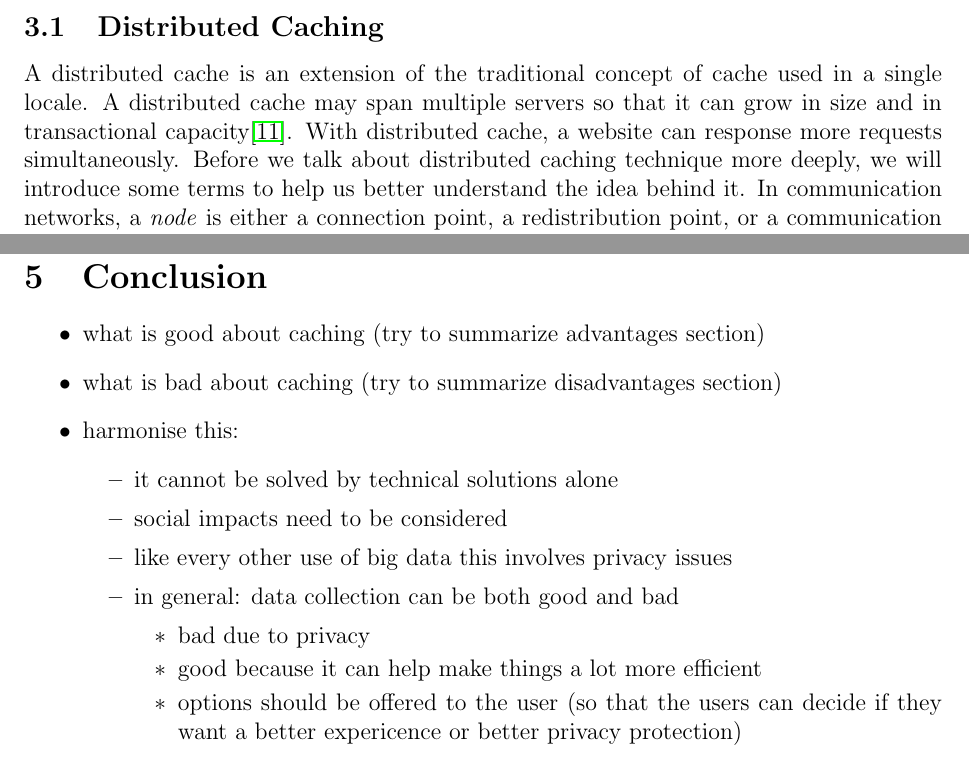
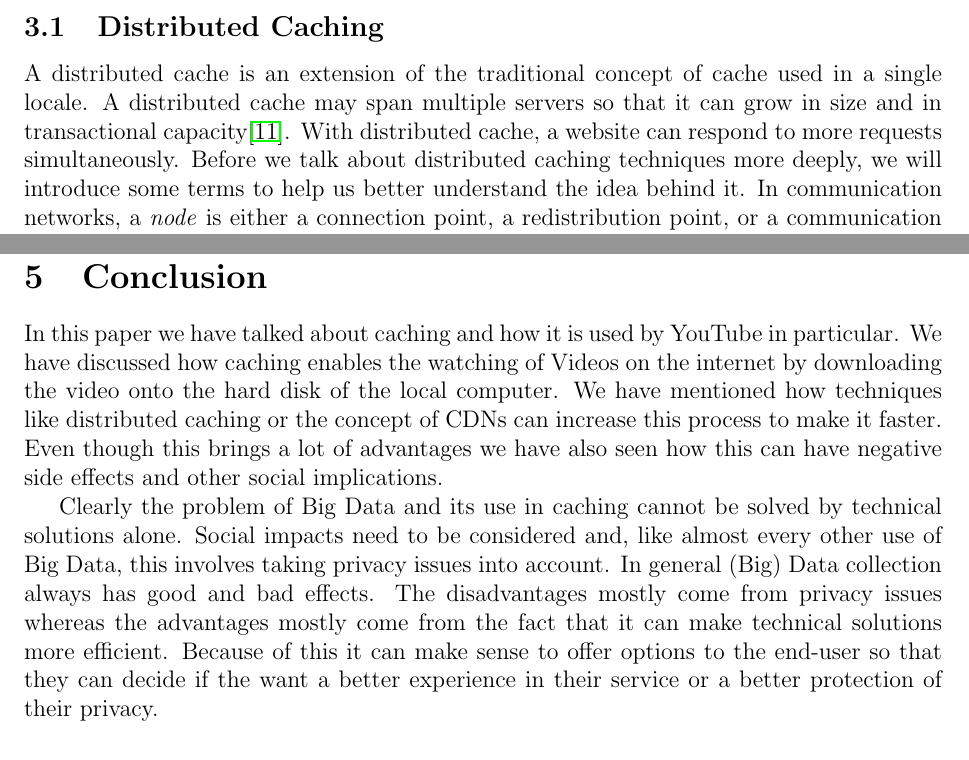
Before and after one commit to tkw1536/BigData, a LaTeX paper (draft/draft.tex, which reads draft/parts/advantages.tex, draft/parts/conclusion.tex): two parts of pages 7 and 12 of 13, joined at a grey line, cut so that both start at the same text. Compiled offline with pdfLaTeX.

Commit message:
Minimal conclusion + remove ednotes

```diff
--- a/draft/draft.tex
+++ b/draft/draft.tex
@@ -21,9 +21,6 @@
 \usepackage{amssymb}
 \usepackage{amsmath}
 
-% ednotes - please use them
-\usepackage[hide]{ed}
-
 % make the title page a bit smaller
 \usepackage{titling}
 
@@ -39,7 +36,7 @@
 		\hspace*{0.05\textwidth} % Whitespace between the vertical line and title page text
 		\parbox[b]{0.75\textwidth}{ % Paragraph box which restricts text to less than the width of the page
 
-			{\noindent\LARGE\bfseries Big Data Initiative: \\[0.5\baselineskip] Ef{}fective Caching in \\[0.5\baselineskip] Online Video Platforms}\\[2\baselineskip] % Title
+			{\noindent\LARGE\bfseries Big Data Initiative: \\[0.5\baselineskip] Effective Caching in \\[0.5\baselineskip] Online Video Platforms}\\[2\baselineskip] % Title
 			\\[4\baselineskip] % Tagline or further description
 			{\large Rongrong Bao\ \ \ Atabak Hafeez\\[0.5\baselineskip] Tom Wiesing\ \ \ Jinbo Zhang} % Author name
 
--- a/draft/parts/advantages.tex
+++ b/draft/parts/advantages.tex
@@ -2,6 +2,6 @@ As the data size on the Internet increases significantly, caching plays a more a
 As a typical high-traffic website and a leading website in video-sharing field, YouTube uses two techniques to deliver web contents effectively -- Distributed Caching and Content Delivery Network. We will have a close look on these two techniques.
 \subsection{Distributed Caching}
-A distributed cache is an extension of the traditional concept of cache used in a single locale. A distributed cache may span multiple servers so that it can grow in size and in transactional capacity\cite{wiki:dcache}. With distributed cache, a website can response more requests simultaneously. Before we talk about distributed caching technique more deeply, we will introduce some terms to help us better understand the idea behind it. In communication networks, a \textit{node} is either a connection point, a redistribution point, or a communication endpoint. Speaking of distributed network, the nodes are clients, servers or peers. By storing the data not on the individual web server's memory but on other cloud resources, \textit{distributed cache} offers high throughput, low-latency access to commonly accessed application data.
+A distributed cache is an extension of the traditional concept of cache used in a single locale. A distributed cache may span multiple servers so that it can grow in size and in transactional capacity\cite{wiki:dcache}. With distributed cache, a website can respond to more requests simultaneously. Before we talk about distributed caching techniques more deeply, we will introduce some terms to help us better understand the idea behind it. In communication networks, a \textit{node} is either a connection point, a redistribution point, or a communication endpoint. Speaking of distributed network, the nodes are clients, servers or peers. By storing the data not on the individual web server's memory but on other cloud resources, \textit{distributed cache} offers high throughput, low-latency access to commonly accessed application data.
 
 One significant advantage for distributed caching, is that when the application scales by adding or removing servers, or when servers are replaced due to upgrades or faults, the cached data remain accessible to every server that runs the application. For example, If we have data \texttt{1, 2, 3, 4, 5} and servers \texttt{A, B, C}, and we store \texttt{1, 2, 5} in \texttt{A}, \texttt{3, 4, 5} in B, \texttt{1, 2, 3, 4} in \texttt{C}. If one server is down, we won't lose any data, because every piece of data has a copy in another server.
 \begin{figure}[H]
--- a/draft/parts/conclusion.tex
+++ b/draft/parts/conclusion.tex
@@ -1,18 +1,3 @@
-\ednote{Write me}
+In this paper we have talked about caching and how it is used by YouTube in particular. We have discussed how caching enables the watching of Videos on the internet by downloading the video onto the hard disk of the local computer. We have mentioned how techniques like distributed caching or the concept of CDNs can increase this process to make it faster. Even though this brings a lot of advantages we have also seen how this can have negative side effects and other social implications.
 
-\begin{itemize}
-  \item what is good about caching (try to summarize advantages section)
-  \item what is bad about caching (try to summarize disadvantages section)
-  \item harmonise this:
-    \begin{itemize}
-      \item it cannot be solved by technical solutions alone
-      \item social impacts need to be considered
-      \item like every other use of big data this involves privacy issues
-      \item in general: data collection can be both good and bad
-      \begin{itemize}
-        \item bad due to privacy
-        \item good because it can help make things a lot more efficient
-        \item options should be offered to the user (so that the users can decide if they want a better expericence or better privacy protection)
-      \end{itemize}
-    \end{itemize}
-\end{itemize}
+Clearly the problem of Big Data and its use in caching cannot be solved by technical solutions alone. Social impacts need to be considered and, like almost every other use of Big Data, this involves taking privacy issues into account. In general (Big) Data collection always has good and bad effects. The disadvantages mostly come from privacy issues whereas the advantages mostly come from the fact that it can make technical solutions more efficient. Because of this it can make sense to offer options to the end-user so that they can decide if the want a better experience in their service or a better protection of their privacy.
```
Also changed, not shown: draft/draft.pdf, draft/parts/advantages.tex (4 more changed lines).
